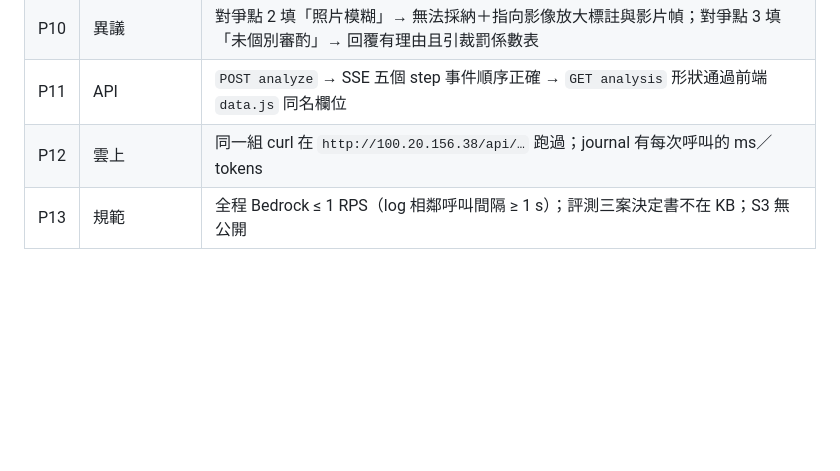
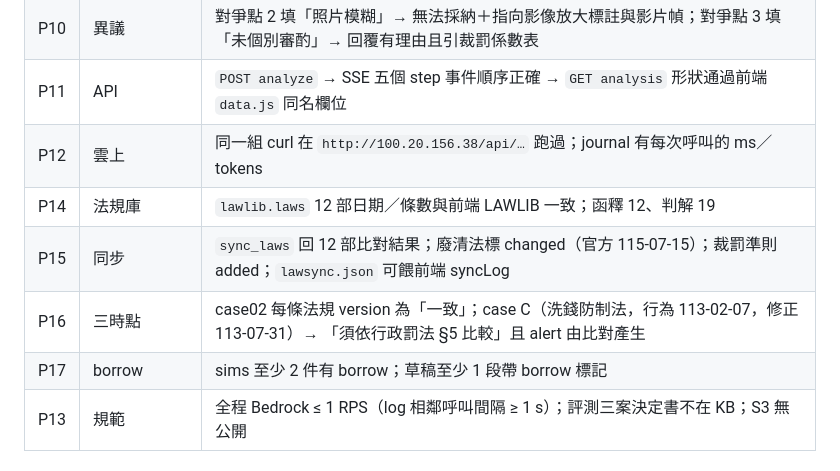
Before and after one commit to KevinMursh/hackathon_wisxxxx, a Markdown page: plans/分析階段-pipeline-目標與驗收.md, the part around one of its changes. Drawn GitHub-style; blank space fills up the shorter version.

```diff
--- a/plans/分析階段-pipeline-目標與驗收.md
+++ b/plans/分析階段-pipeline-目標與驗收.md
@@ -85,6 +101,10 @@
 | P10 | 異議 | 對爭點 2 填「照片模糊」→ 無法採納＋指向影像放大標註與影片幀；對爭點 3 填「未個別審酌」→ 回覆有理由且引裁罰係數表 |
 | P11 | API | `POST analyze` → SSE 五個 step 事件順序正確 → `GET analysis` 形狀通過前端 `data.js` 同名欄位 |
 | P12 | 雲上 | 同一組 curl 在 `http://100.20.156.38/api/…` 跑過；journal 有每次呼叫的 ms／tokens |
+| P14 | 法規庫 | `lawlib.laws` 12 部日期／條數與前端 LAWLIB 一致；函釋 12、判解 19 |
+| P15 | 同步 | `sync_laws` 回 12 部比對結果；廢清法標 changed（官方 115-07-15）；裁罰準則 added；`lawsync.json` 可餵前端 syncLog |
+| P16 | 三時點 | case02 每條法規 version 為「一致」；case C（洗錢防制法，行為 113-02-07，修正 113-07-31）→ 「須依行政罰法 §5 比較」且 alert 由比對產生 |
+| P17 | borrow | sims 至少 2 件有 borrow；草稿至少 1 段帶 borrow 標記 |
 | P13 | 規範 | 全程 Bedrock ≤ 1 RPS（log 相鄰呼叫間隔 ≥ 1 s）；評測三案決定書不在 KB；S3 無公開 |
 
 ## 7. 順序
```
Also changed, not shown: other parts of plans/分析階段-pipeline-目標與驗收.md (+16 -0 lines).
